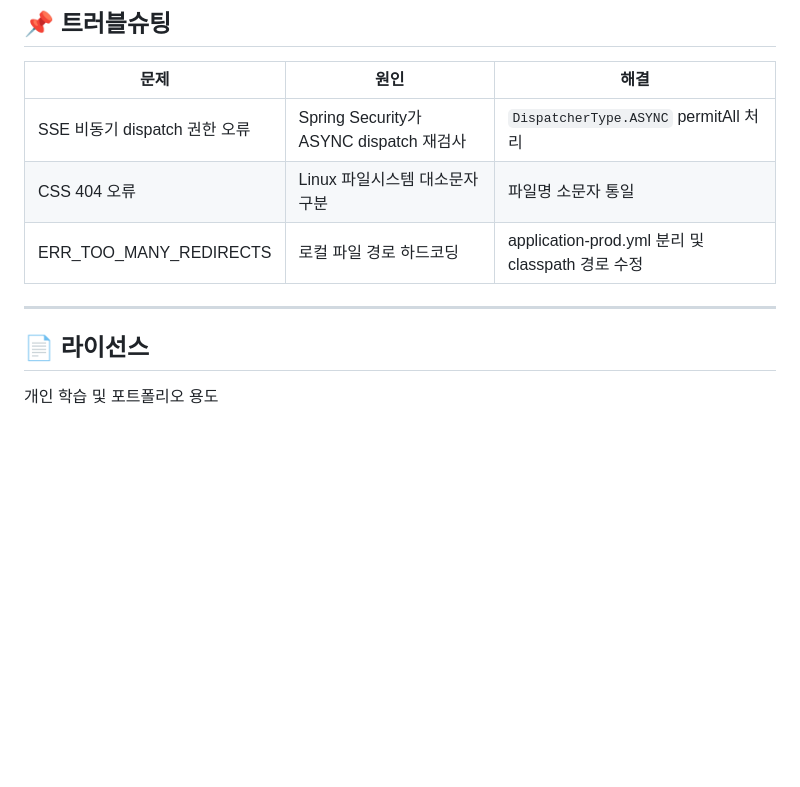
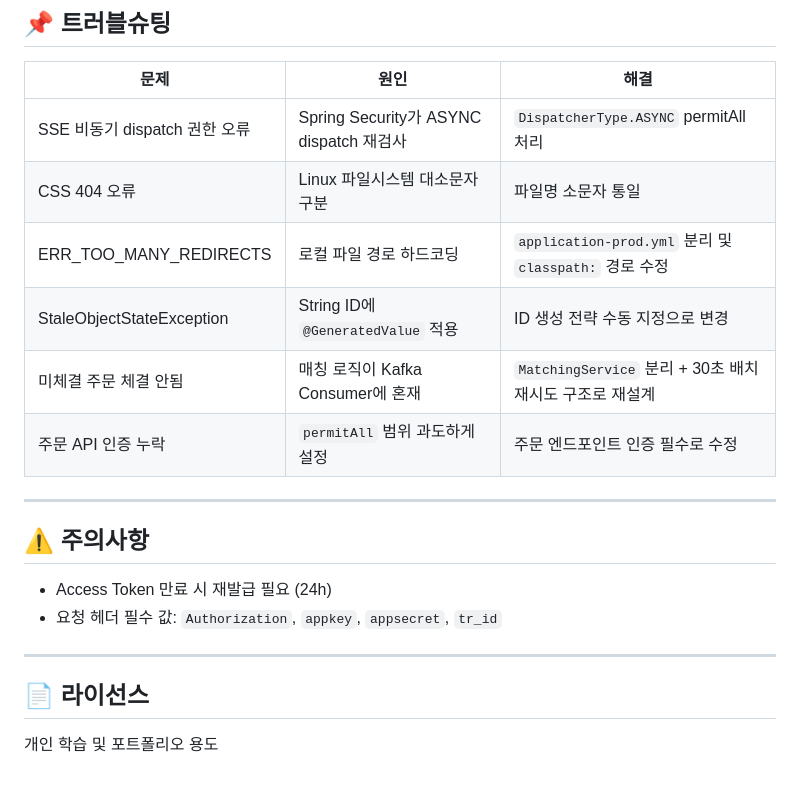
Before and after one commit to ackdongClub97/StockTradeService, a Markdown page: README.md, the part around one of its changes. Drawn GitHub-style; blank space fills up the shorter version.

```diff
--- a/README.md
+++ b/README.md
@@ -137,8 +125,19 @@ hantu-openapi:
 | SSE 비동기 dispatch 권한 오류 | Spring Security가 ASYNC dispatch 재검사 | `DispatcherType.ASYNC` permitAll 처리 |
 | CSS 404 오류 | Linux 파일시스템 대소문자 구분 | 파일명 소문자 통일 |
-| ERR_TOO_MANY_REDIRECTS | 로컬 파일 경로 하드코딩 | application-prod.yml 분리 및 classpath 경로 수정 |
+| ERR_TOO_MANY_REDIRECTS | 로컬 파일 경로 하드코딩 | `application-prod.yml` 분리 및 `classpath:` 경로 수정 |
+| StaleObjectStateException | String ID에 `@GeneratedValue` 적용 | ID 생성 전략 수동 지정으로 변경 |
+| 미체결 주문 체결 안됨 | 매칭 로직이 Kafka Consumer에 혼재 | `MatchingService` 분리 + 30초 배치 재시도 구조로 재설계 |
+| 주문 API 인증 누락 | `permitAll` 범위 과도하게 설정 | 주문 엔드포인트 인증 필수로 수정 |
+
+---
+
+## ⚠️ 주의사항
+
+- Access Token 만료 시 재발급 필요 (24h)
+- 요청 헤더 필수 값: `Authorization`, `appkey`, `appsecret`, `tr_id`
 
 ---
 
 ## 📄 라이선스
+
 개인 학습 및 포트폴리오 용도
```
Also changed, not shown: other parts of README.md (+52 -64 lines).
